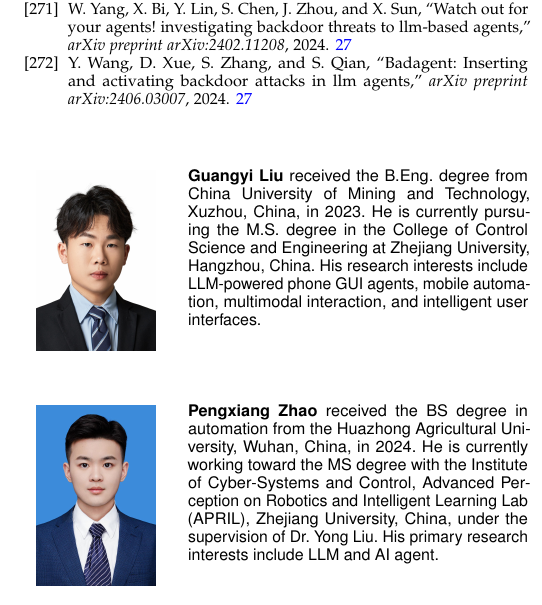
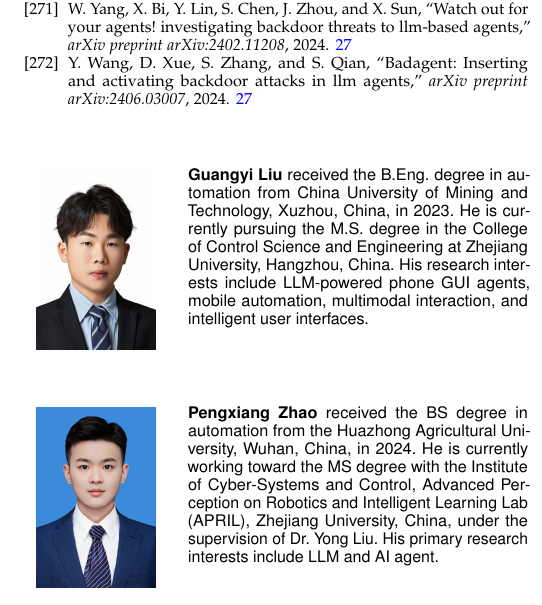
Before and after one commit to lgy0404/Phone_Agent_Survey_Overleaf_TPAMI_250418, a LaTeX paper (TPAMI.tex, which reads 8_biography.tex): part of one column of page 34 of 42, cut so that both start at the same text. Compiled offline with pdfLaTeX; a missing font is replaced by an installed copy or a similar font; a LaTeX package or settings file that is missing is left out.

Commit message:
Update Guangyi Liu's biography in 8_biography.tex to specify the B.Eng. degree in automation; refresh binary files TPAMI.pdf and TPAMI.synctex.gz.

```diff
--- a/8_biography.tex
+++ b/8_biography.tex
@@ -1,7 +1,8 @@
 \vspace{-3em}
 
 \begin{IEEEbiography}[{\includegraphics[width=1in,height=1.25in,clip,keepaspectratio]{id_photos_cropped/Guangyi_Liu.jpg}}]{Guangyi Liu}
-received the B.Eng. degree from China University of Mining and Technology, Xuzhou, China, in 2023. He is currently pursuing the M.S. degree in the College of Control Science and Engineering at Zhejiang University, Hangzhou, China. His research interests include LLM-powered phone GUI agents, mobile automation, multimodal interaction, and intelligent user interfaces.
+received the B.Eng. degree in
+automation from China University of Mining and Technology, Xuzhou, China, in 2023. He is currently pursuing the M.S. degree in the College of Control Science and Engineering at Zhejiang University, Hangzhou, China. His research interests include LLM-powered phone GUI agents, mobile automation, multimodal interaction, and intelligent user interfaces.
 \end{IEEEbiography}
 
 \vspace{-3em}
```
Also changed, not shown: 1 other file.
